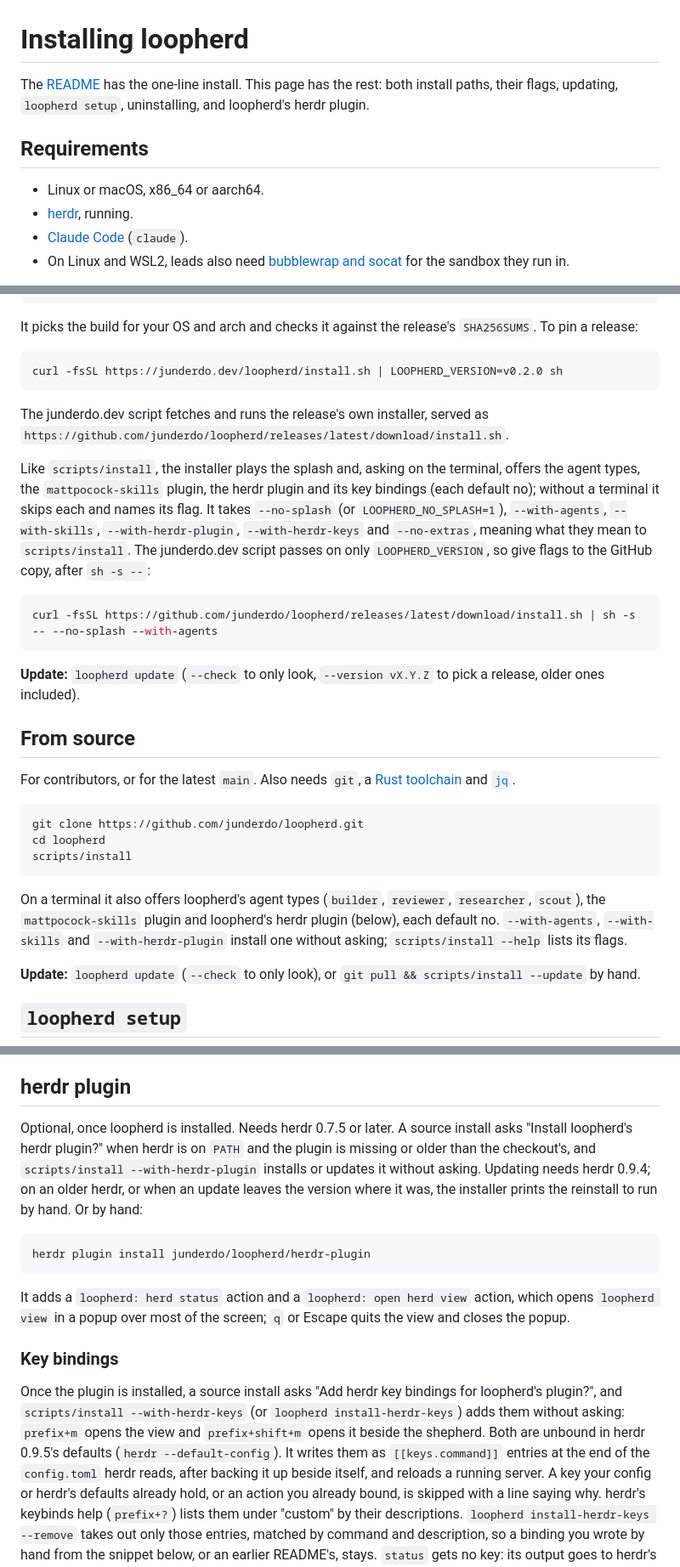
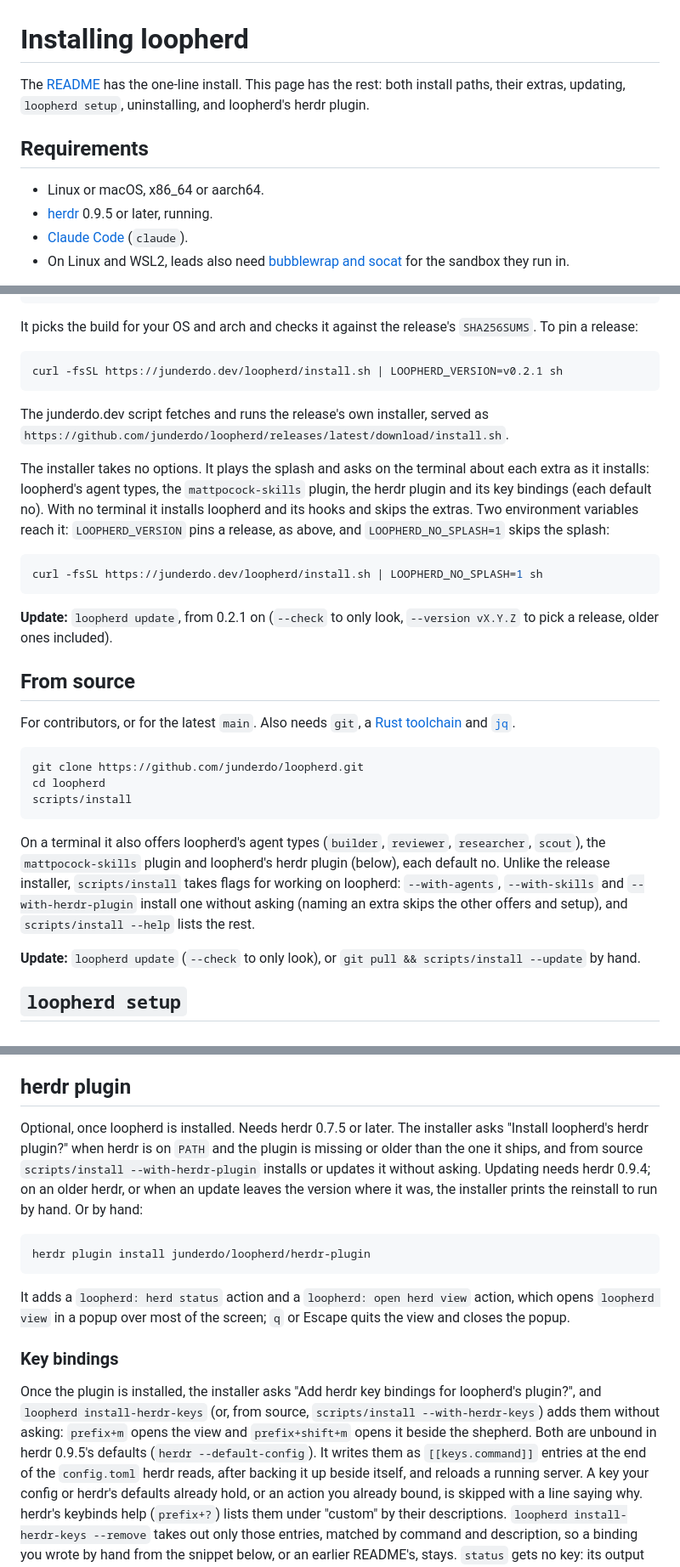
Before and after one commit to junderdo/loopherd, a Markdown page: docs/install.md, 3 parts joined by grey strips. Shown at 85% size. Drawn GitHub-style.

````diff
--- a/docs/install.md
+++ b/docs/install.md
@@ -1,13 +1,13 @@
 # Installing loopherd
 
 The [README](../README.md#install) has the one-line install. This page has
-the rest: both install paths, their flags, updating, `loopherd setup`,
+the rest: both install paths, their extras, updating, `loopherd setup`,
 uninstalling, and loopherd's herdr plugin.
 
 ## Requirements
 
 - Linux or macOS, x86_64 or aarch64.
-- [herdr](https://herdr.dev/), running.
+- [herdr](https://herdr.dev/) 0.9.5 or later, running.
 - [Claude Code](https://code.claude.com/docs/en/overview) (`claude`).
 - On Linux and WSL2, leads also need [bubblewrap and
   socat](https://code.claude.com/docs/en/sandboxing#set-up-linux-and-wsl2)
@@ -32,27 +32,25 @@ It picks the build for your OS and arch and checks it against the
 release's `SHA256SUMS`. To pin a release:
 
 ```bash
-curl -fsSL https://junderdo.dev/loopherd/install.sh | LOOPHERD_VERSION=v0.2.0 sh
+curl -fsSL https://junderdo.dev/loopherd/install.sh | LOOPHERD_VERSION=v0.2.1 sh
 ```
 
 The junderdo.dev script fetches and runs the release's own installer, served
 as `https://github.com/junderdo/loopherd/releases/latest/download/install.sh`.
 
-Like `scripts/install`, the installer plays the splash and, asking on the
-terminal, offers the agent types, the `mattpocock-skills` plugin, the herdr
-plugin and its key bindings (each default no); without a terminal it skips
-each and names its flag. It takes `--no-splash` (or `LOOPHERD_NO_SPLASH=1`),
-`--with-agents`, `--with-skills`, `--with-herdr-plugin`, `--with-herdr-keys`
-and `--no-extras`, meaning what they mean to `scripts/install`. The
-junderdo.dev script passes on only `LOOPHERD_VERSION`, so give flags to the
-GitHub copy, after `sh -s --`:
+The installer takes no options. It plays the splash and asks on the
+terminal about each extra as it installs: loopherd's agent types, the
+`mattpocock-skills` plugin, the herdr plugin and its key bindings (each
+default no). With no terminal it installs loopherd and its hooks and skips
+the extras. Two environment variables reach it: `LOOPHERD_VERSION` pins a
+release, as above, and `LOOPHERD_NO_SPLASH=1` skips the splash:
 
 ```bash
-curl -fsSL https://github.com/junderdo/loopherd/releases/latest/download/install.sh | sh -s -- --no-splash --with-agents
+curl -fsSL https://junderdo.dev/loopherd/install.sh | LOOPHERD_NO_SPLASH=1 sh
 ```
 
-**Update:** `loopherd update` (`--check` to only look, `--version vX.Y.Z`
-to pick a release, older ones included).
+**Update:** `loopherd update`, from 0.2.1 on (`--check` to only look,
+`--version vX.Y.Z` to pick a release, older ones included).
 
 ## From source
 
@@ -68,9 +66,11 @@ scripts/install
 
 On a terminal it also offers loopherd's agent types (`builder`,
 `reviewer`, `researcher`, `scout`), the `mattpocock-skills` plugin and
-loopherd's herdr plugin (below), each default no. `--with-agents`,
-`--with-skills` and `--with-herdr-plugin` install one without asking;
-`scripts/install --help` lists its flags.
+loopherd's herdr plugin (below), each default no. Unlike the release
+installer, `scripts/install` takes flags for working on loopherd:
+`--with-agents`, `--with-skills` and `--with-herdr-plugin` install one
+without asking (naming an extra skips the other offers and setup), and
+`scripts/install --help` lists the rest.
 
 **Update:** `loopherd update` (`--check` to only look), or
 `git pull && scripts/install --update` by hand.
@@ -110,12 +110,13 @@ Agent types from `scripts/install` are yours to remove: the files listed in
 
 ## herdr plugin
 
-Optional, once loopherd is installed. Needs herdr 0.7.5 or later. A source
-install asks "Install loopherd's herdr plugin?" when herdr is on `PATH` and
-the plugin is missing or older than the checkout's, and `scripts/install
---with-herdr-plugin` installs or updates it without asking. Updating needs
-herdr 0.9.4; on an older herdr, or when an update leaves the version where
-it was, the installer prints the reinstall to run by hand. Or by hand:
+Optional, once loopherd is installed. Needs herdr 0.7.5 or later. The
+installer asks "Install loopherd's herdr plugin?" when herdr is on `PATH`
+and the plugin is missing or older than the one it ships, and from source
+`scripts/install --with-herdr-plugin` installs or updates it without
+asking. Updating needs herdr 0.9.4; on an older herdr, or when an update
+leaves the version where it was, the installer prints the reinstall to run
+by hand. Or by hand:
 
 ```bash
 herdr plugin install junderdo/loopherd/herdr-plugin
@@ -127,13 +128,14 @@ action, which opens `loopherd view` in a popup over most of the screen;
 
 ### Key bindings
 
-Once the plugin is installed, a source install asks "Add herdr key
-bindings for loopherd's plugin?", and `scripts/install --with-herdr-keys`
-(or `loopherd install-herdr-keys`) adds them without asking: `prefix+m`
-opens the view and `prefix+shift+m` opens it beside the shepherd. Both are
-unbound in herdr 0.9.5's defaults (`herdr --default-config`). It writes them
-as `[[keys.command]]` entries at the end of the `config.toml` herdr reads,
-after backing it up beside itself, and reloads a running server. A key your
+Once the plugin is installed, the installer asks "Add herdr key bindings
+for loopherd's plugin?", and `loopherd install-herdr-keys` (or, from
+source, `scripts/install --with-herdr-keys`) adds them without asking:
+`prefix+m` opens the view and `prefix+shift+m` opens it beside the
+shepherd. Both are unbound in herdr 0.9.5's defaults
+(`herdr --default-config`). It writes them as `[[keys.command]]` entries
+at the end of the `config.toml` herdr reads, after backing it up beside
+itself, and reloads a running server. A key your
 config or herdr's defaults already hold, or an action you already bound, is
 skipped with a line saying why. herdr's keybinds help (`prefix+?`) lists
 them under "custom" by their descriptions. `loopherd install-herdr-keys
````
Also changed, not shown: README.md (+17 -13 lines), docs/setup.md (+2 -2 lines), docs/images/loopherd-view.png.
